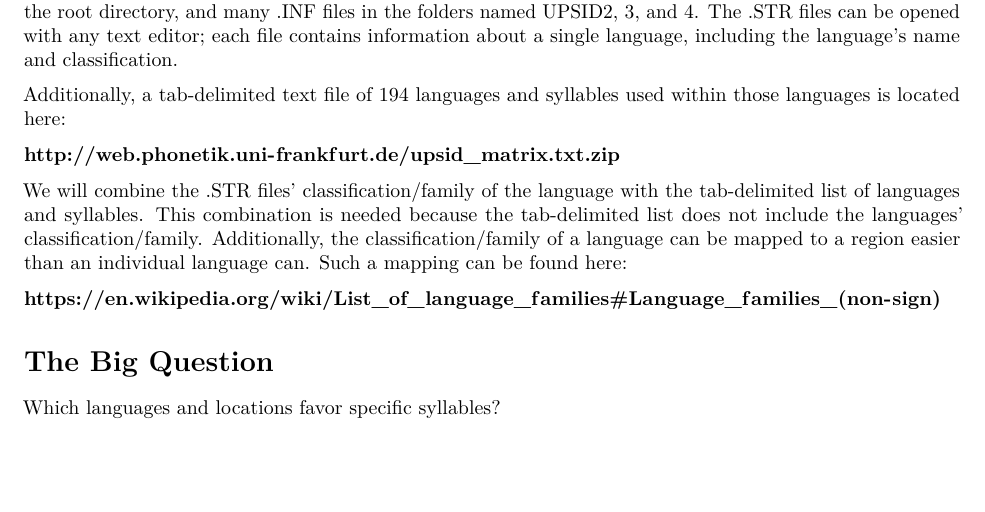
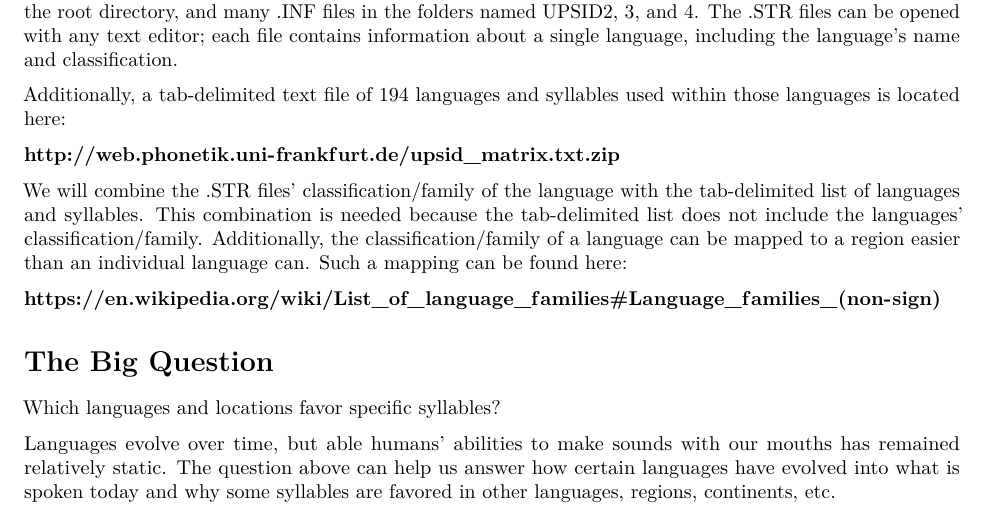
Before and after one commit to becker-c/linguistics-and-geography, an R Markdown document (proposal.Rmd): part of the page, cut so that both start at the same text, the shorter picture padded with empty space. Rendered offline with R 4.5, knitr and Pandoc, then LaTeX, with nearby package versions.

Commit message:
Changed to proposal markdown
Added some context to "The Big Question"

```diff
--- a/proposal.Rmd
+++ b/proposal.Rmd
@@ -34,3 +34,5 @@ We will combine the .STR files' classification/family of the language with the t
 
 # The Big Question
 Which languages and locations favor specific syllables?
+
+Languages evolve over time, but able humans' abilities to make sounds with our mouths has remained relatively static. The question above can help us answer how certain languages have evolved into what is spoken today and why some syllables are favored in other languages, regions, continents, etc.
```
